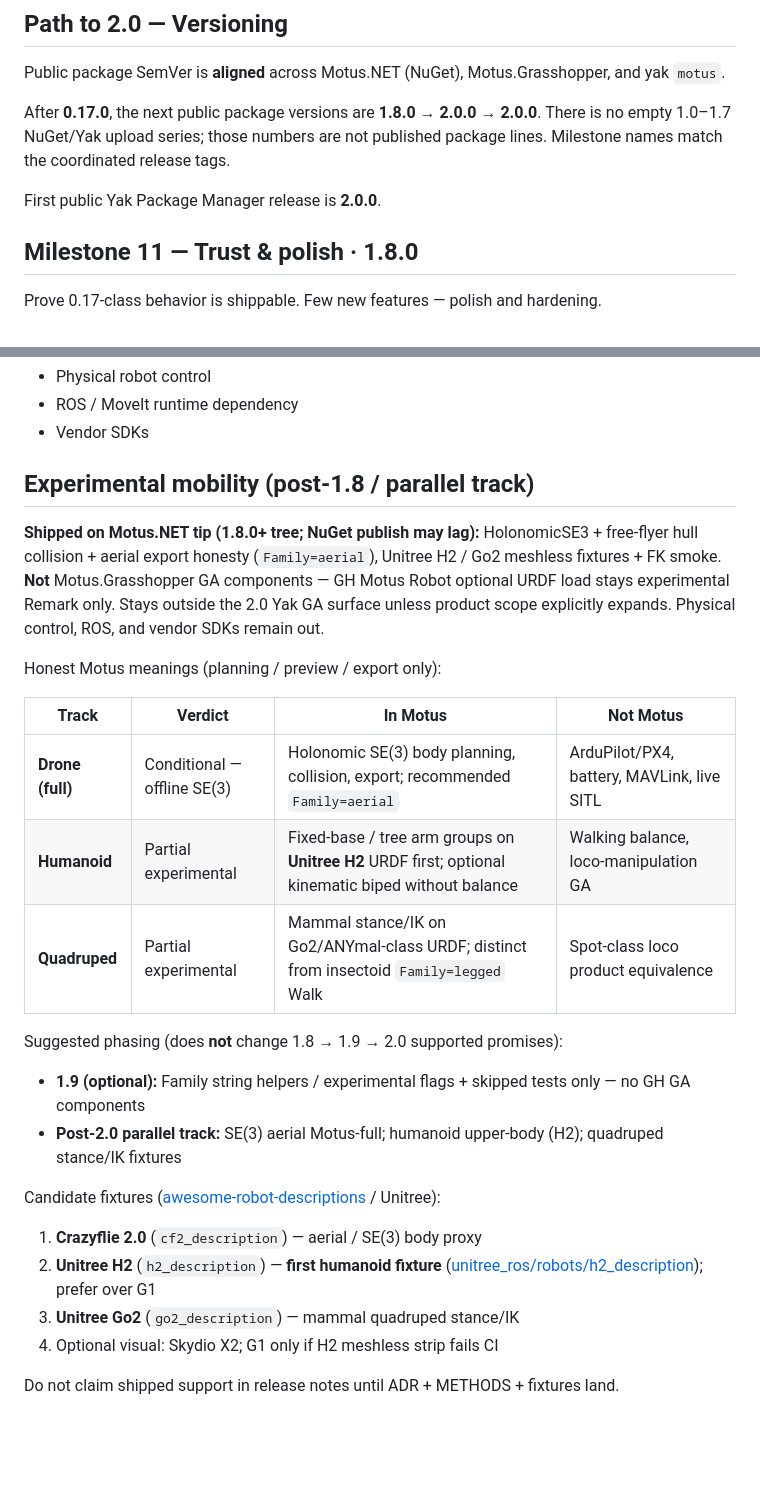
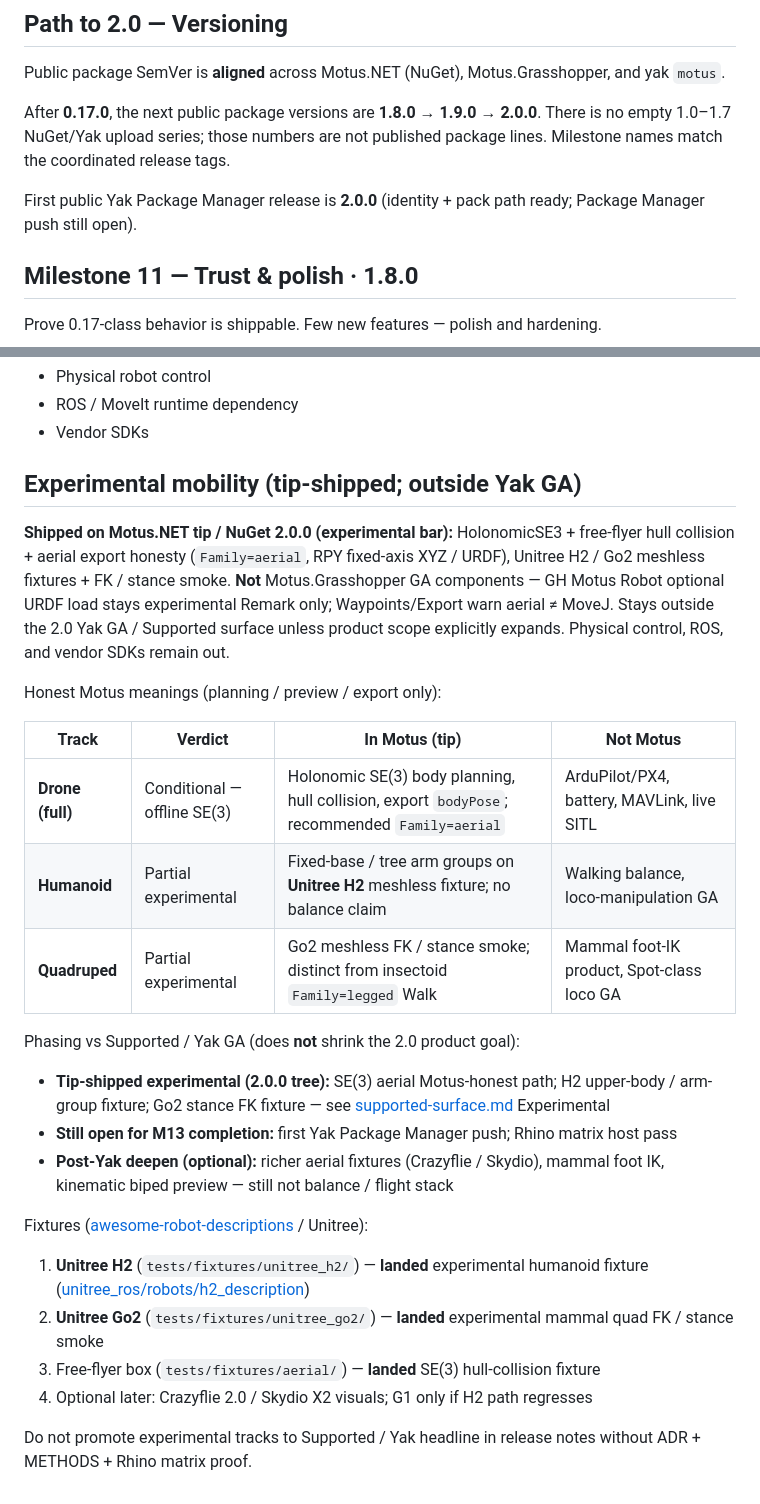
Before and after one commit to lasaths/Motus.NET, a Markdown page: docs/roadmap.md, 2 parts joined by grey strips. Drawn GitHub-style; blank space fills up the shorter version.

Commit message:
docs: align M13 / experimental roadmap with tip-shipped 2.0.0 (#29)
Restore 1.8→1.9→2.0 staircase after SemVer-cut drift. Mark NuGet
flat-live + SemVer identity + supported-surface done; keep Yak Package
Manager push and Rhino matrix open. Reframe experimental SE3/H2/Go2 as
tip-shipped outside Yak GA (no post-2.0 staging claim).

Co-authored-by: Cursor Agent <cursoragent@cursor.com>
Co-authored-by: lasaths <lasaths@users.noreply.github.com>

```diff
--- a/docs/roadmap.md
+++ b/docs/roadmap.md
@@ -90,9 +90,9 @@ Host-agnostic library (Grasshopper, CLI, services). MoveIt-shaped seams without
 
 Public package SemVer is **aligned** across Motus.NET (NuGet), Motus.Grasshopper, and yak `motus`.
 
-After **0.17.0**, the next public package versions are **1.8.0 → 2.0.0 → 2.0.0**. There is no empty 1.0–1.7 NuGet/Yak upload series; those numbers are not published package lines. Milestone names match the coordinated release tags.
+After **0.17.0**, the next public package versions are **1.8.0 → 1.9.0 → 2.0.0**. There is no empty 1.0–1.7 NuGet/Yak upload series; those numbers are not published package lines. Milestone names match the coordinated release tags.
 
-First public Yak Package Manager release is **2.0.0**.
+First public Yak Package Manager release is **2.0.0** (identity + pack path ready; Package Manager push still open).
 
 ## Milestone 11 — Trust & polish · 1.8.0
 
@@ -138,28 +140,29 @@ Unless scope expands, these remain out through the **2.0.0** public product:
 - ROS / MoveIt runtime dependency
 - Vendor SDKs
 
-## Experimental mobility (post-1.8 / parallel track)
+## Experimental mobility (tip-shipped; outside Yak GA)
 
-**Shipped on Motus.NET tip (1.8.0+ tree; NuGet publish may lag):** HolonomicSE3 + free-flyer hull collision + aerial export honesty (`Family=aerial`), Unitree H2 / Go2 meshless fixtures + FK smoke. **Not** Motus.Grasshopper GA components — GH Motus Robot optional URDF load stays experimental Remark only. Stays outside the 2.0 Yak GA surface unless product scope explicitly expands. Physical control, ROS, and vendor SDKs remain out.
+**Shipped on Motus.NET tip / NuGet 2.0.0 (experimental bar):** HolonomicSE3 + free-flyer hull collision + aerial export honesty (`Family=aerial`, RPY fixed-axis XYZ / URDF), Unitree H2 / Go2 meshless fixtures + FK / stance smoke. **Not** Motus.Grasshopper GA components — GH Motus Robot optional URDF load stays experimental Remark only; Waypoints/Export warn aerial ≠ MoveJ. Stays outside the 2.0 Yak GA / Supported surface unless product scope explicitly expands. Physical control, ROS, and vendor SDKs remain out.
 
 Honest Motus meanings (planning / preview / export only):
 
-| Track | Verdict | In Motus | Not Motus |
-|-------|---------|----------|-----------|
-| **Drone (full)** | Conditional — offline SE(3) | Holonomic SE(3) body planning, collision, export; recommended `Family=aerial` | ArduPilot/PX4, battery, MAVLink, live SITL |
-| **Humanoid** | Partial experimental | Fixed-base / tree arm groups on **Unitree H2** URDF first; optional kinematic biped without balance | Walking balance, loco-manipulation GA |
-| **Quadruped** | Partial experimental | Mammal stance/IK on Go2/ANYmal-class URDF; distinct from insectoid `Family=legged` Walk | Spot-class loco product equivalence |
+| Track | Verdict | In Motus (tip) | Not Motus |
+|-------|---------|----------------|-----------|
+| **Drone (full)** | Conditional — offline SE(3) | Holonomic SE(3) body planning, hull collision, export `bodyPose`; recommended `Family=aerial` | ArduPilot/PX4, battery, MAVLink, live SITL |
+| **Humanoid** | Partial experimental | Fixed-base / tree arm groups on **Unitree H2** meshless fixture; no balance claim | Walking balance, loco-manipulation GA |
+| **Quadruped** | Partial experimental | Go2 meshless FK / stance smoke; distinct from insectoid `Family=legged` Walk | Mammal foot-IK product, Spot-class loco GA |
 
-Suggested phasing (does **not** change 1.8 → 1.9 → 2.0 supported promises):
+Phasing vs Supported / Yak GA (does **not** shrink the 2.0 product goal):
 
-- **1.9 (optional):** Family string helpers / experimental flags + skipped tests only — no GH GA components
-- **Post-2.0 parallel track:** SE(3) aerial Motus-full; humanoid upper-body (H2); quadruped stance/IK fixtures
+- **Tip-shipped experimental (2.0.0 tree):** SE(3) aerial Motus-honest path; H2 upper-body / arm-group fixture; Go2 stance FK fixture — see [supported-surface.md](supported-surface.md) Experimental
+- **Still open for M13 completion:** first Yak Package Manager push; Rhino matrix host pass
+- **Post-Yak deepen (optional):** richer aerial fixtures (Crazyflie / Skydio), mammal foot IK, kinematic biped preview — still not balance / flight stack
 
-Candidate fixtures ([awesome-robot-descriptions](https://github.com/robot-descriptions/awesome-robot-descriptions) / Unitree):
+Fixtures ([awesome-robot-descriptions](https://github.com/robot-descriptions/awesome-robot-descriptions) / Unitree):
 
-1. **Crazyflie 2.0** (`cf2_description`) — aerial / SE(3) body proxy
-2. **Unitree H2** (`h2_description`) — **first humanoid fixture** ([unitree_ros/robots/h2_description](https://github.com/unitreerobotics/unitree_ros/tree/master/robots/h2_description)); prefer over G1
-3. **Unitree Go2** (`go2_description`) — mammal quadruped stance/IK
-4. Optional visual: Skydio X2; G1 only if H2 meshless strip fails CI
+1. **Unitree H2** (`tests/fixtures/unitree_h2/`) — **landed** experimental humanoid fixture ([unitree_ros/robots/h2_description](https://github.com/unitreerobotics/unitree_ros/tree/master/robots/h2_description))
+2. **Unitree Go2** (`tests/fixtures/unitree_go2/`) — **landed** experimental mammal quad FK / stance smoke
+3. Free-flyer box (`tests/fixtures/aerial/`) — **landed** SE(3) hull-collision fixture
+4. Optional later: Crazyflie 2.0 / Skydio X2 visuals; G1 only if H2 path regresses
 
-Do not claim shipped support in release notes until ADR + METHODS + fixtures land.
+Do not promote experimental tracks to Supported / Yak headline in release notes without ADR + METHODS + Rhino matrix proof.
```
Also changed, not shown: other parts of docs/roadmap.md (+10 -8 lines).
